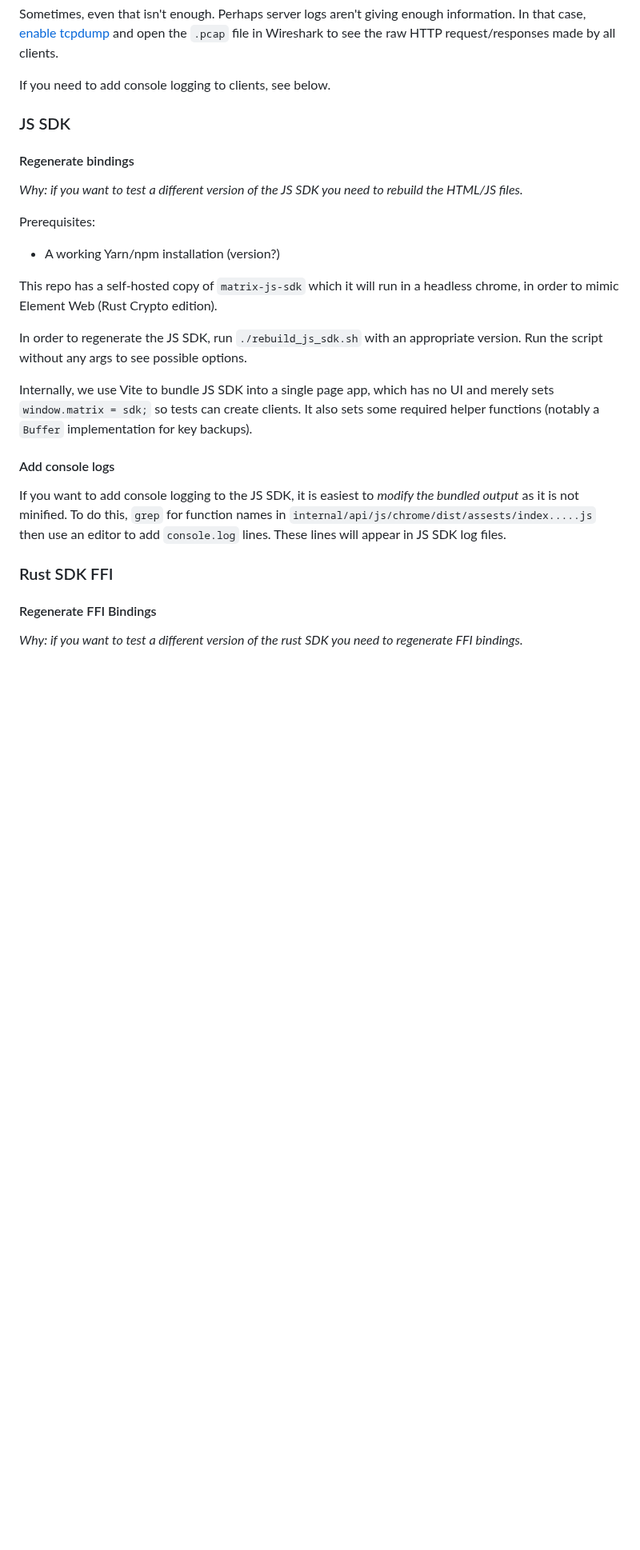
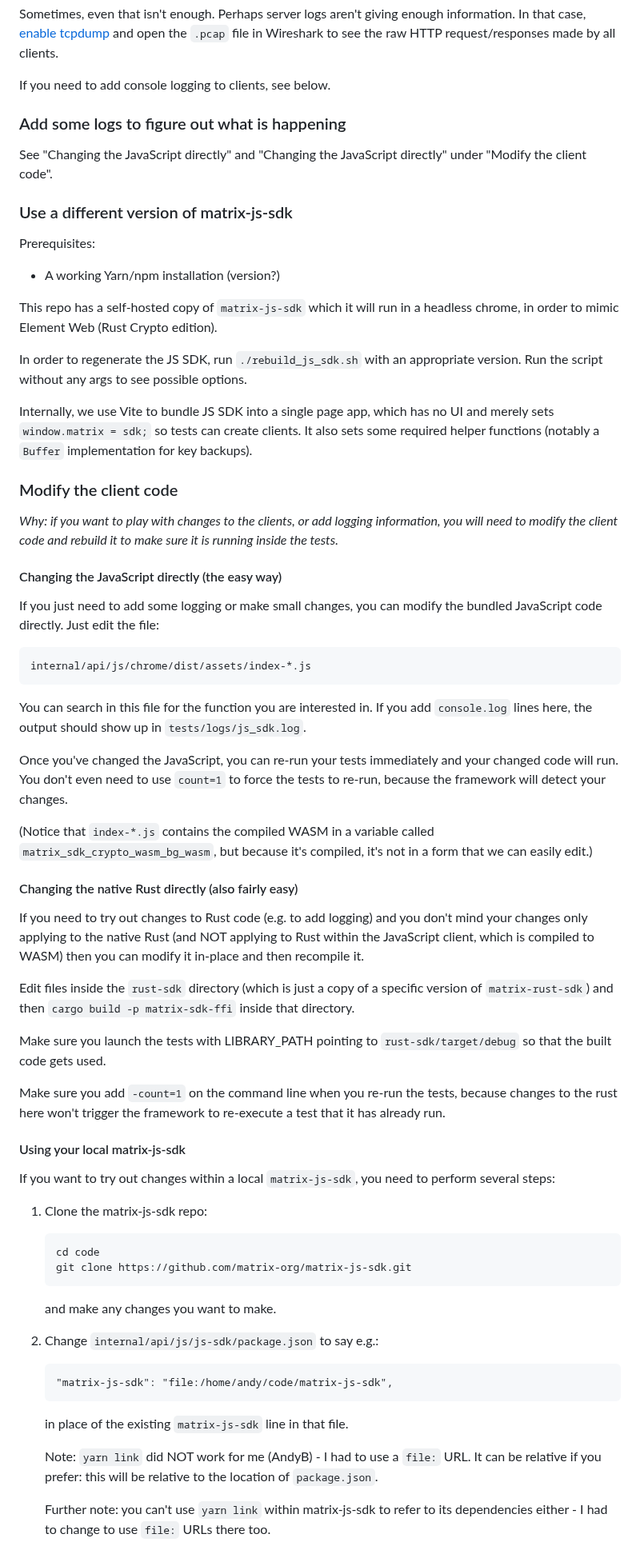
Before and after one commit to matrix-org/complement-crypto, a Markdown page: FAQ.md, the part around one of its changes. Shown at 80% size. Drawn GitHub-style; blank space fills up the shorter version.

Commit message:
Re-arrange the FAQ and add info about using locally-built code

````diff
--- a/FAQ.md
+++ b/FAQ.md
@@ -25,11 +25,12 @@ Sometimes, even that isn't enough. Perhaps server logs aren't giving enough info
 
 If you need to add console logging to clients, see below.
 
+### Add some logs to figure out what is happening
 
-### JS SDK
+See "Changing the JavaScript directly" and "Changing the JavaScript directly"
+under "Modify the client code".
 
-#### Regenerate bindings
-*Why: if you want to test a different version of the JS SDK you need to rebuild the HTML/JS files.*
+### Use a different version of matrix-js-sdk
 
 Prerequisites:
  - A working Yarn/npm installation (version?)
@@ -40,11 +41,75 @@ In order to regenerate the JS SDK, run `./rebuild_js_sdk.sh` with an appropriate
 
 Internally, we use Vite to bundle JS SDK into a single page app, which has no UI and merely sets `window.matrix = sdk;` so tests can create clients. It also sets some required helper functions (notably a `Buffer` implementation for key backups).
 
-#### Add console logs
+### Modify the client code
+*Why: if you want to play with changes to the clients, or add logging
+information, you will need to modify the client code and rebuild it to make sure
+it is running inside the tests.*
 
-If you want to add console logging to the JS SDK, it is easiest to _modify the bundled output_ as it is not minified. To do this, `grep` for function names in `internal/api/js/chrome/dist/assests/index.....js` then use an editor to add `console.log` lines. These lines will appear in JS SDK log files.
+#### Changing the JavaScript directly (the easy way)
 
-### Rust SDK FFI
+If you just need to add some logging or make small changes, you can modify the
+bundled JavaScript code directly. Just edit the file:
 
-#### Regenerate FFI Bindings
-*Why: if you want to test a different version of the rust SDK you need to regenerate FFI bindings.*
+```
+internal/api/js/chrome/dist/assets/index-*.js
+```
+
+You can search in this file for the function you are interested in. If you add
+`console.log` lines here, the output should show up in `tests/logs/js_sdk.log`.
+
+Once you've changed the JavaScript, you can re-run your tests immediately and
+your changed code will run. You don't even need to use `count=1` to force the
+tests to re-run, because the framework will detect your changes.
+
+(Notice that `index-*.js` contains the compiled WASM in a variable called
+`matrix_sdk_crypto_wasm_bg_wasm`, but because it's compiled, it's not in a form
+that we can easily edit.)
+
+#### Changing the native Rust directly (also fairly easy)
+
+If you need to try out changes to Rust code (e.g. to add logging) and you don't
+mind your changes only applying to the native Rust (and NOT applying to Rust
+within the JavaScript client, which is compiled to WASM) then you can modify it
+in-place and then recompile it.
+
+Edit files inside the `rust-sdk` directory (which is just a copy of
+a specific version of `matrix-rust-sdk`) and then `cargo build -p
+matrix-sdk-ffi` inside that directory.
+
+Make sure you launch the tests with LIBRARY_PATH pointing to
+`rust-sdk/target/debug` so that the built code gets used.
+
+Make sure you add `-count=1` on the command line when you re-run the tests,
+because changes to the rust here won't trigger the framework to re-execute a
+test that it has already run.
+
+#### Using your local matrix-js-sdk
+
+If you want to try out changes within a local `matrix-js-sdk`, you need to
+perform several steps:
+
+1. Clone the matrix-js-sdk repo:
+
+    ```
+    cd code
+    git clone https://github.com/matrix-org/matrix-js-sdk.git
+    ```
+
+    and make any changes you want to make.
+
+2. Change `internal/api/js/js-sdk/package.json` to say e.g.:
+
+    ```
+    "matrix-js-sdk": "file:/home/andy/code/matrix-js-sdk",
+    ```
+
+    in place of the existing `matrix-js-sdk` line in that file.
+
+    Note: `yarn link` did NOT work for me (AndyB) - I had to use a `file:` URL.
+    It can be relative if you prefer: this will be relative to the location of
+    `package.json`.
+
+    Further note: you can't use `yarn link` within matrix-js-sdk to refer to its
+    dependencies either - I had to change to use `file:` URLs there too.
+
````
Also changed, not shown: other parts of FAQ.md (+98 -5 lines).
